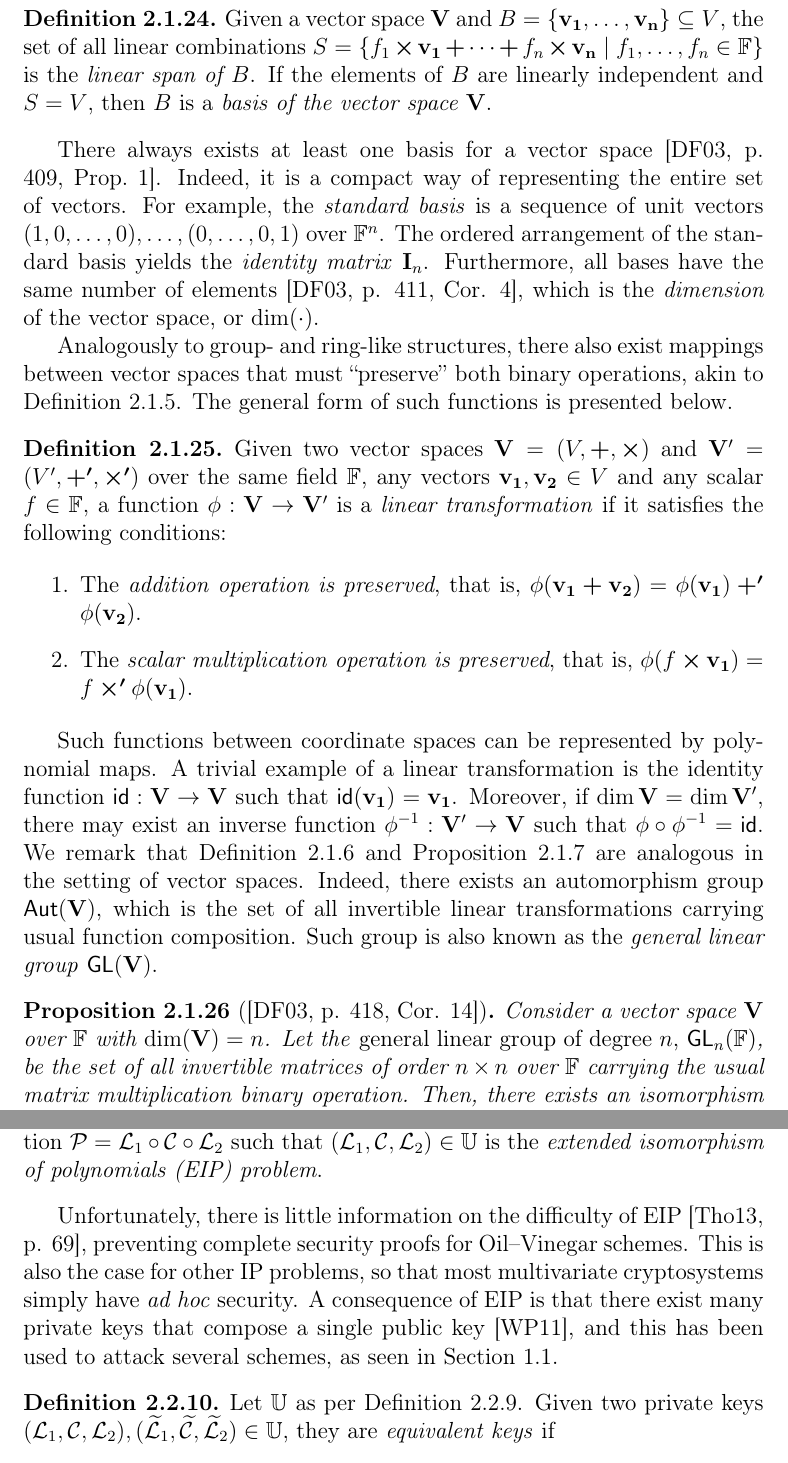
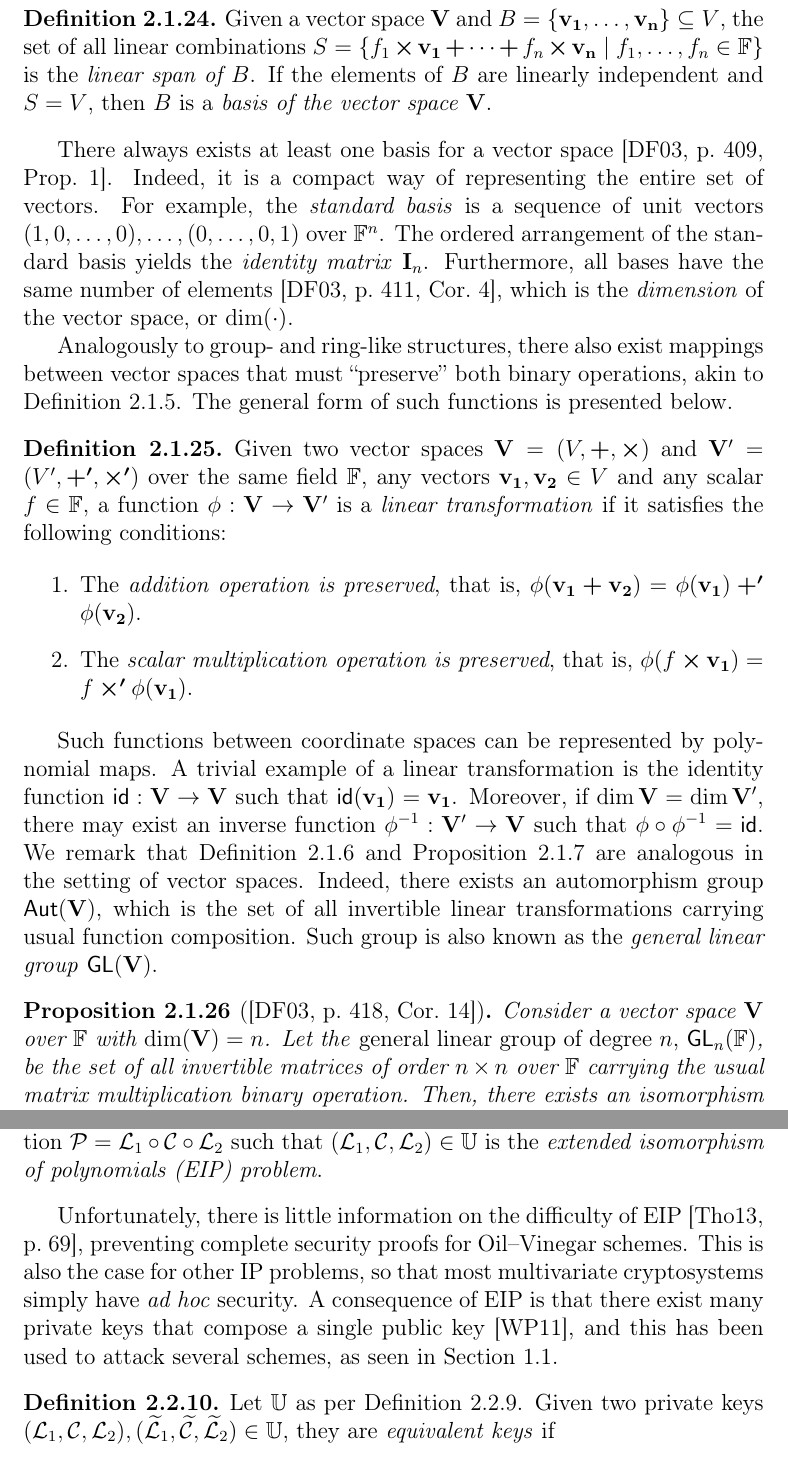
Before and after one commit to zambonin/msc, a LaTeX thesis (main.tex): two parts of pages 14 and 20 of 54, joined at a grey line, cut so that both start at the same text. Compiled offline with pdfLaTeX.

Commit message:
overleaf_to_git: update main.tex from r9549 to r9556

```diff
--- a/main.tex
+++ b/main.tex
@@ -280,7 +280,7 @@ We give other useful traits of a vector space before returning to polynomial map
   Given a vector space $\mathbf{V}$ and $B = \{\mathbf{v_{1}}, \dots, \mathbf{v_{n}}\} \subseteq V$, the set of all linear combinations $S = \{ f_{1} \bm{\times} \mathbf{v_{1}} \bm{+} \cdots \bm{+} f_{n} \bm{\times} \mathbf{v_{n}} \mid f_{1}, \dots, f_{n} \in \mathbb{F} \}$ is the \emph{linear span of $B$}. If the elements of $B$ are linearly independent and $S = V$, then $B$ is a \emph{basis of the vector space $\mathbf{V}$}.
 \end{definition}
 
-There always exists at least one basis for a vector space~\cite[p. 409, Prop.~1]{Dummit:2003}. Indeed, it is a compact way of representing the entire set of vectors. For example, the \emph{standard basis} is a sequence of unit vectors $(1, 0, \dots, 0), \dots, (0, \dots, 0, 1)$ over $\mathbb{F}^{n}$. The ordered arrangement of the standard basis yields the \emph{identity matrix} $\mathbf{I}_{n}$. Furthermore, all bases have the same number of elements~\cite[p. 411, Cor. 4]{Dummit:2003}, which is the \emph{dimension} of the vector space, or $\dim(\cdot)$.
+There always exists at least one basis for a vector space~\cite[p.~409, Prop.~1]{Dummit:2003}. Indeed, it is a compact way of representing the entire set of vectors. For example, the \emph{standard basis} is a sequence of unit vectors $(1, 0, \dots, 0), \dots, (0, \dots, 0, 1)$ over $\mathbb{F}^{n}$. The ordered arrangement of the standard basis yields the \emph{identity matrix} $\mathbf{I}_{n}$. Furthermore, all bases have the same number of elements~\cite[p.~411, Cor.~4]{Dummit:2003}, which is the \emph{dimension} of the vector space, or $\dim(\cdot)$.
 
 Analogously to group- and ring-like structures, there also exist mappings between vector spaces that must ``preserve'' both binary operations, akin to Definition~\ref{def:ghom}. The general form of such functions is presented below.
 
@@ -295,7 +295,7 @@ Analogously to group- and ring-like structures, there also exist mappings betwee
 
 Such functions between coordinate spaces can be represented by polynomial maps. A trivial example of a linear transformation is the identity function $\mathsf{id} : \mathbf{V} \to \mathbf{V}$ such that $\mathsf{id}(\mathbf{v_{1}}) = \mathbf{v_{1}}$. Moreover, if $\dim \mathbf{V} = \dim \mathbf{V'}$, there may exist an inverse function $\phi^{-1} : \mathbf{V'} \to \mathbf{V}$ such that $\phi \circ \phi^{-1} = \mathsf{id}$. We remark that Definition~\ref{def:morph} and Proposition~\ref{prop:autgroup} are analogous in the setting of vector spaces. Indeed, there exists an automorphism group $\mathsf{Aut}(\mathbf{V})$, which is the set of all invertible linear transformations carrying usual function composition. Such group is also known as the \emph{general linear group} $\mathsf{GL}(\mathbf{V})$.
 
-\begin{proposition}[{\cite[p. 418, Cor. 14]{Dummit:2003}}]
+\begin{proposition}[{\cite[p.~418, Cor.~14]{Dummit:2003}}]
   Consider a vector space $\mathbf{V}$ over $\mathbb{F}$ with $\dim(\mathbf{V}) = n$. Let the \emph{general linear group of degree $n$, $\mathsf{GL}_{n}(\mathbb{F})$}, be the set of all invertible matrices of order $n \times n$ over $\mathbb{F}$ carrying the usual matrix multiplication binary operation. Then, there exists an isomorphism $\psi : \mathsf{GL}(\mathbf{V}) \to \mathsf{GL}_{n}(\mathbb{F})$.
 \end{proposition}
 
@@ -452,7 +452,7 @@ While very elegant, the bipolar construction yields a situation in which derived
   Let $\overline{\mathsf{MQ}}(n, m)$ be a class of structured quadratic polynomial maps and $\mathbb{U} = \mathsf{GL}(\mathbb{F}^{m}) \times \overline{\mathsf{MQ}}(n, m) \times \mathsf{GL}(\mathbb{F}^{n})$ be a set of private keys. Given a $3$-tuple $(\mathcal{L}_{1}, \mathcal{C}, \mathcal{L}_{2}) \in \mathbb{U}$ with $\mathcal{P} = \mathcal{L}_{1} \circ \mathcal{C} \circ \mathcal{L}_{2}$, finding a decomposition $\mathcal{P} = \widetilde{\mathcal{L}}_{1} \circ \widetilde{\mathcal{C}} \circ \widetilde{\mathcal{L}}_{2}$ such that $(\widetilde{\mathcal{L}}_{1}, \widetilde{\mathcal{C}}, \widetilde{\mathcal{L}}_{2}) \in \mathbb{U}$ is the \emph{extended isomorphism of polynomials (EIP) problem}.
 \end{definition}
 
-Unfortunately, there is little information on the difficulty of EIP~\cite[p. 69]{Thomae:201306}, preventing complete security proofs for Oil--Vinegar schemes. This is also the case for other IP problems, so that most multivariate cryptosystems simply have \emph{ad hoc} security. A consequence of EIP is that there exist many private keys that compose a single public key~\cite{Wolf:201104}, and this has been used to attack several schemes, as seen in Section~\ref{sec:related}.
+Unfortunately, there is little information on the difficulty of EIP~\cite[p.~69]{Thomae:201306}, preventing complete security proofs for Oil--Vinegar schemes. This is also the case for other IP problems, so that most multivariate cryptosystems simply have \emph{ad hoc} security. A consequence of EIP is that there exist many private keys that compose a single public key~\cite{Wolf:201104}, and this has been used to attack several schemes, as seen in Section~\ref{sec:related}.
 
 \begin{definition}
   Let $\mathbb{U}$ as per Definition~\ref{def:eip}. Given two private keys $(\mathcal{L}_{1}, \mathcal{C}, \mathcal{L}_{2}), (\widetilde{\mathcal{L}}_{1}, \widetilde{\mathcal{C}}, \widetilde{\mathcal{L}}_{2}) \in \mathbb{U}$, they are \emph{equivalent keys} if
```
Also changed, not shown: main.tex (2 more changed lines).
